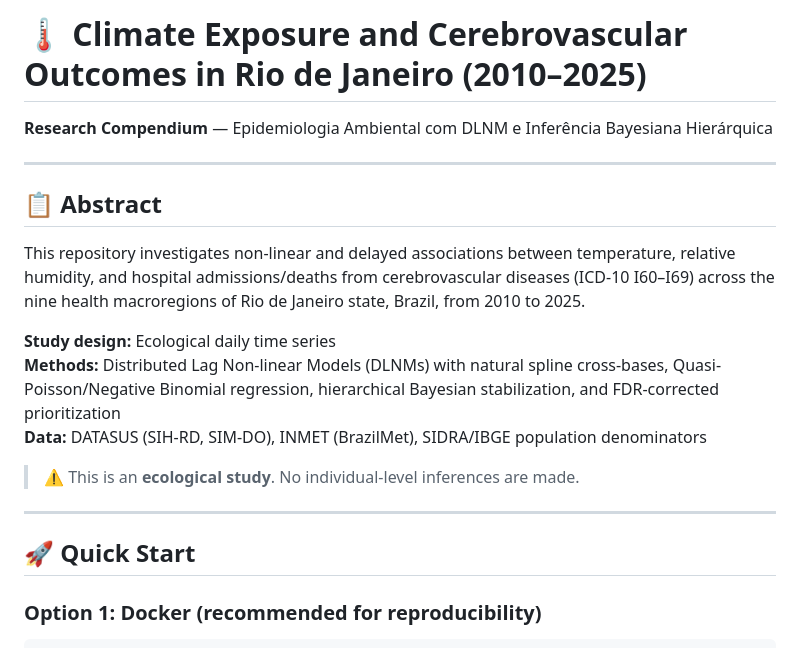
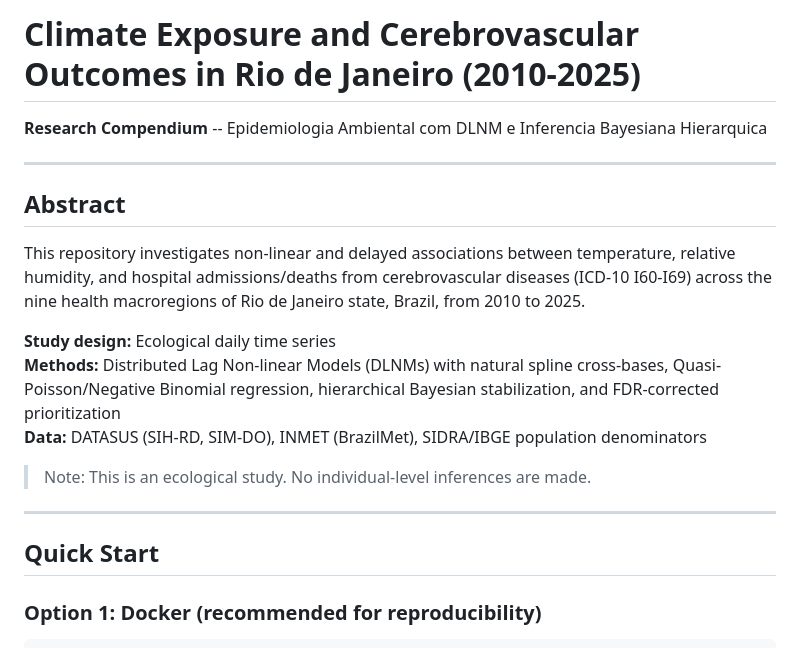
Before and after one commit to santosry/exposome-cerebrovascular-rj, a Markdown page: README.md, the part around one of its changes. Rendered like a GitHub page.

```diff
--- a/README.md
+++ b/README.md
@@ -1,22 +1,22 @@
-# 🌡️ Climate Exposure and Cerebrovascular Outcomes in Rio de Janeiro (2010–2025)
+# Climate Exposure and Cerebrovascular Outcomes in Rio de Janeiro (2010-2025)
 
-**Research Compendium** — Epidemiologia Ambiental com DLNM e Inferência Bayesiana Hierárquica
+**Research Compendium** -- Epidemiologia Ambiental com DLNM e Inferencia Bayesiana Hierarquica
 
 ---
 
-## 📋 Abstract
+## Abstract
 
-This repository investigates non-linear and delayed associations between temperature, relative humidity, and hospital admissions/deaths from cerebrovascular diseases (ICD-10 I60–I69) across the nine health macroregions of Rio de Janeiro state, Brazil, from 2010 to 2025.
+This repository investigates non-linear and delayed associations between temperature, relative humidity, and hospital admissions/deaths from cerebrovascular diseases (ICD-10 I60-I69) across the nine health macroregions of Rio de Janeiro state, Brazil, from 2010 to 2025.
 
 **Study design:** Ecological daily time series
 **Methods:** Distributed Lag Non-linear Models (DLNMs) with natural spline cross-bases, Quasi-Poisson/Negative Binomial regression, hierarchical Bayesian stabilization, and FDR-corrected prioritization
 **Data:** DATASUS (SIH-RD, SIM-DO), INMET (BrazilMet), SIDRA/IBGE population denominators
 
-> ⚠️ This is an **ecological study**. No individual-level inferences are made.
+> Note: This is an ecological study. No individual-level inferences are made.
 
 ---
 
-## 🚀 Quick Start
+## Quick Start
 
 ### Option 1: Docker (recommended for reproducibility)
 
```
Also changed, not shown: other parts of README.md (+61 -61 lines).
